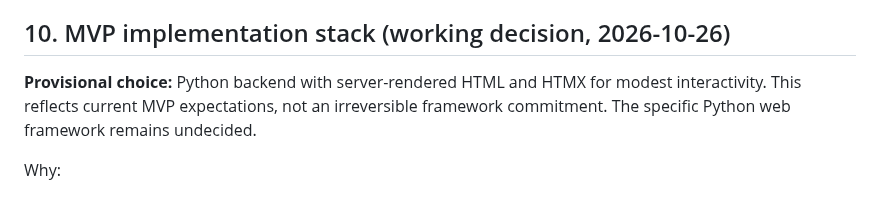
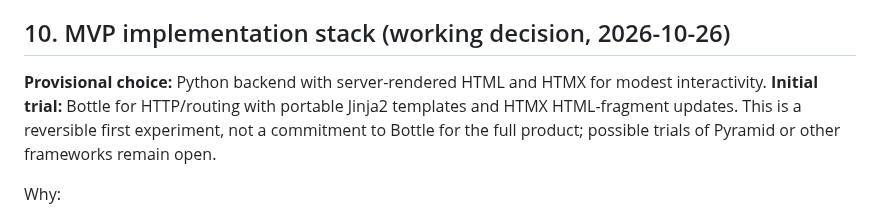
Before and after one commit to Ishayahu/work-control-plane, a Markdown page: docs/architecture.md, the part around the change. Rendered like a GitHub page.

Commit message:
Align architecture notes with portable Bottle and Jinja2 starting stack

```diff
--- a/docs/architecture.md
+++ b/docs/architecture.md
@@ -446,7 +446,7 @@ A useful engineering heuristic for this project is:
 
 ## 10. MVP implementation stack (working decision, 2026-10-26)
 
-**Provisional choice:** Python backend with server-rendered HTML and HTMX for modest interactivity. This reflects current MVP expectations, not an irreversible framework commitment. The specific Python web framework remains undecided.
+**Provisional choice:** Python backend with server-rendered HTML and HTMX for modest interactivity. **Initial trial:** Bottle for HTTP/routing with portable Jinja2 templates and HTMX HTML-fragment updates. This is a reversible first experiment, not a commitment to Bottle for the full product; possible trials of Pyramid or other frameworks remain open.
 
 Why:
 
```
